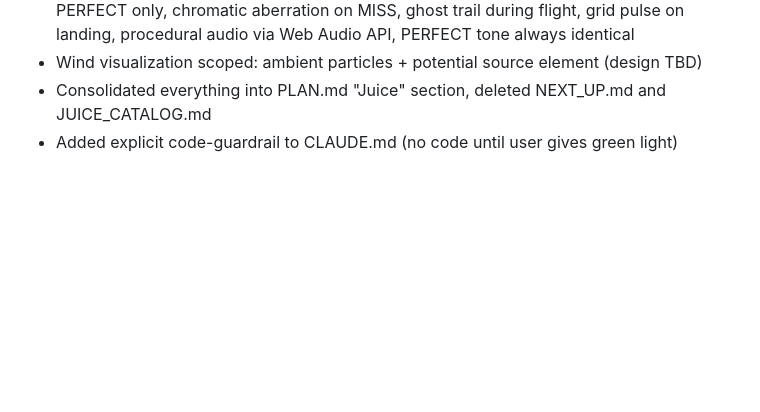
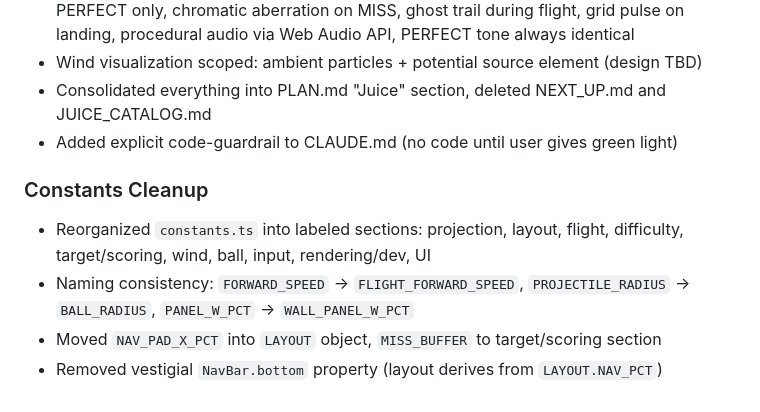
Before and after one commit to jmeguira/paper-toss, a Markdown page: JOURNAL.md, the part around the change. Drawn GitHub-style; blank space fills up the shorter version.

Commit message:
Journal: log constants cleanup
Co-Authored-By: Claude Opus 4.6 <noreply@anthropic.com>

```diff
--- a/JOURNAL.md
+++ b/JOURNAL.md
@@ -214,3 +214,9 @@
 - Wind visualization scoped: ambient particles + potential source element (design TBD)
 - Consolidated everything into PLAN.md "Juice" section, deleted NEXT_UP.md and JUICE_CATALOG.md
 - Added explicit code-guardrail to CLAUDE.md (no code until user gives green light)
+
+### Constants Cleanup
+- Reorganized `constants.ts` into labeled sections: projection, layout, flight, difficulty, target/scoring, wind, ball, input, rendering/dev, UI
+- Naming consistency: `FORWARD_SPEED` → `FLIGHT_FORWARD_SPEED`, `PROJECTILE_RADIUS` → `BALL_RADIUS`, `PANEL_W_PCT` → `WALL_PANEL_W_PCT`
+- Moved `NAV_PAD_X_PCT` into `LAYOUT` object, `MISS_BUFFER` to target/scoring section
+- Removed vestigial `NavBar.bottom` property (layout derives from `LAYOUT.NAV_PCT`)
```
